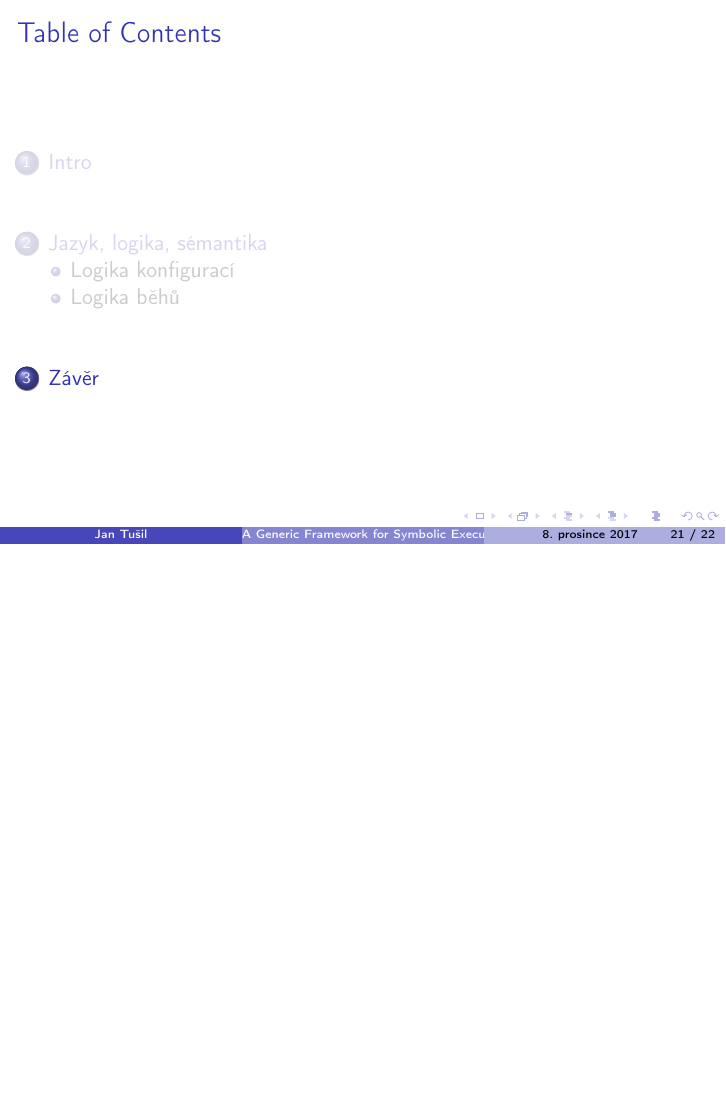
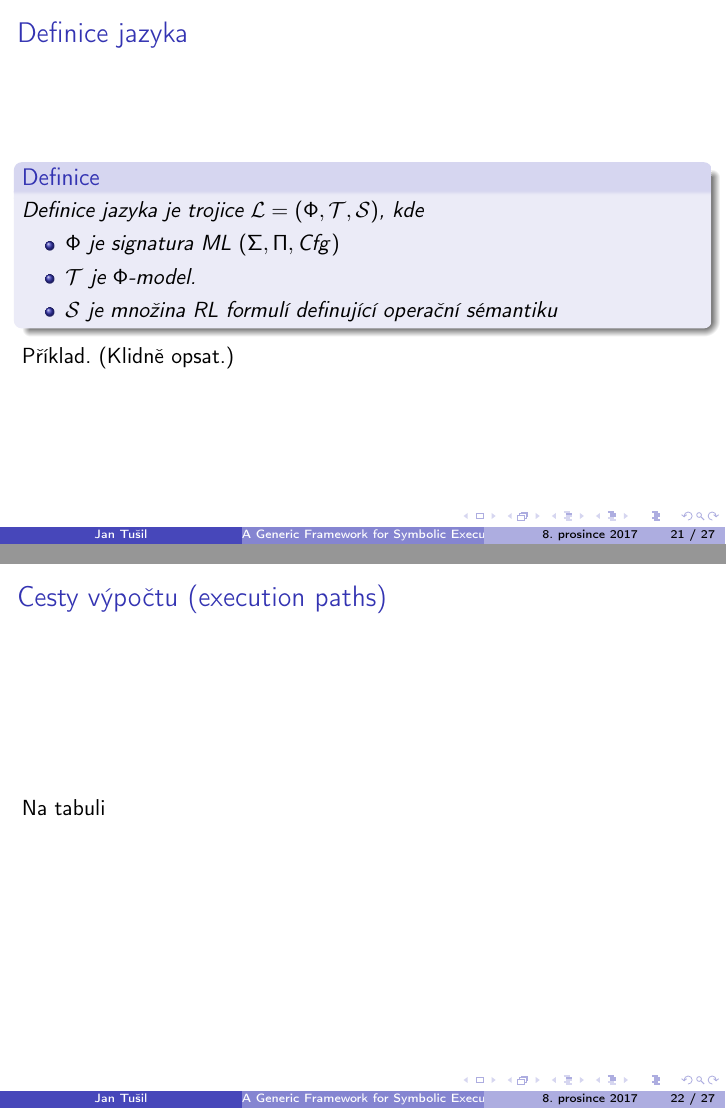
Before and after one commit to h0nzZik/presentations, LaTeX slides (ConcurClub/genericSymEx/Slides/slides.tex): page 59 of 62 before the commit and pages 66 and 67 of 72 after it, the two joined at a grey line, the shorter picture padded with empty space. The pictures show the PDF file ConcurClub/genericSymEx/Slides/slides.pdf that the author committed with the source.

Commit message:
GoingSleep.

```diff
--- a/ConcurClub/genericSymEx/Slides/slides.tex
+++ b/ConcurClub/genericSymEx/Slides/slides.tex
@@ -395,3 +400,21 @@ Příklad: terminace.
 
 \end{frame}
 
+
+\begin{frame}{Definice jazyka}
+
+\begin{dfn}
+Definice jazyka je trojice $\mathcal{L} = \left( \Phi, \mathcal{T}, \mathcal{S} \right)$, kde
+\begin{itemize}
+\pause \item $\Phi$ je signatura ML $\mlSignature$
+\pause \item $\mathcal{T}$ je $\Phi$-model.
+\pause \item $\mathcal{S}$ je množina RL formulí \pause definující operační sémantiku
+\end{itemize}
+\end{dfn}
+\pause
+Příklad. (Klidně opsat.)
+\end{frame}
+
+\begin{frame}{Cesty výpočtu (execution paths)}
+Na tabuli
+\end{frame}
```
Also changed, not shown: ConcurClub/genericSymEx/Slides/slides.pdf, ConcurClub/genericSymEx/Slides/slides.tex (12 more changed lines).
